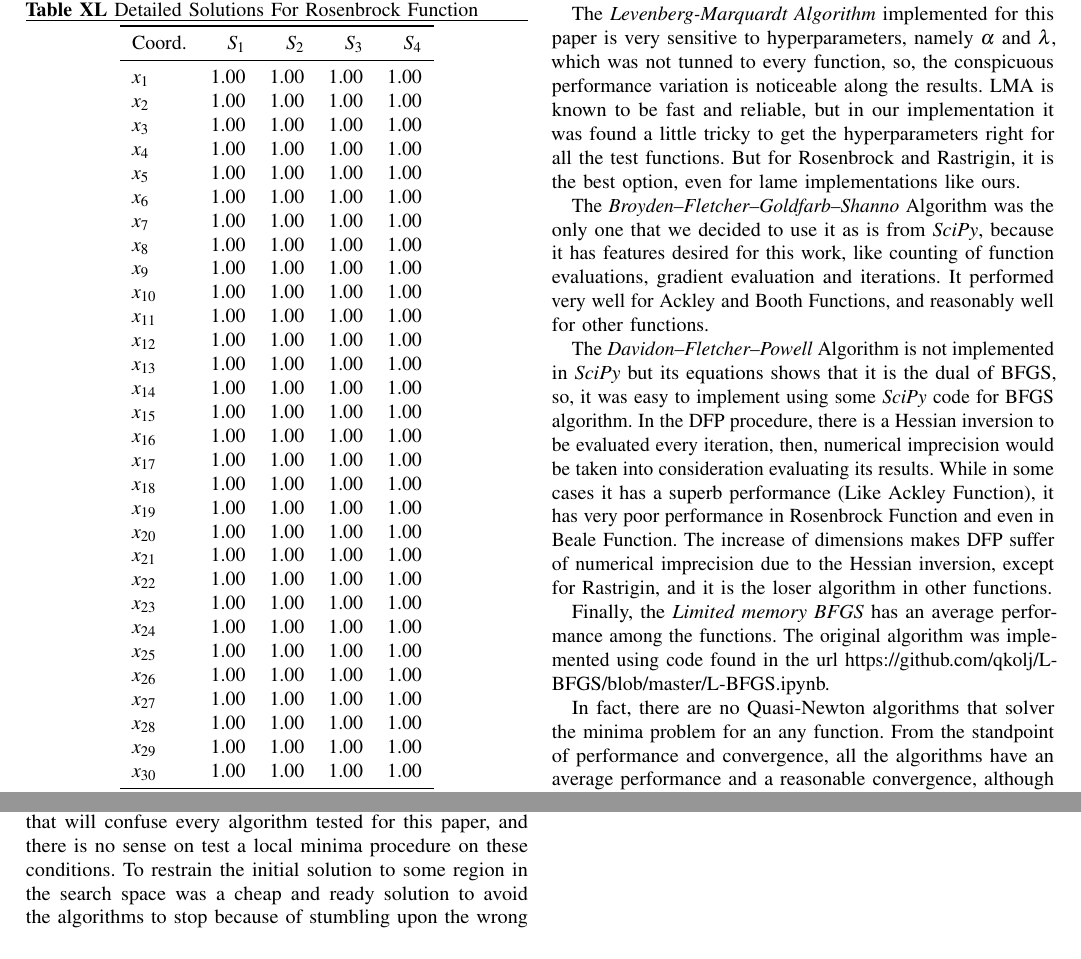
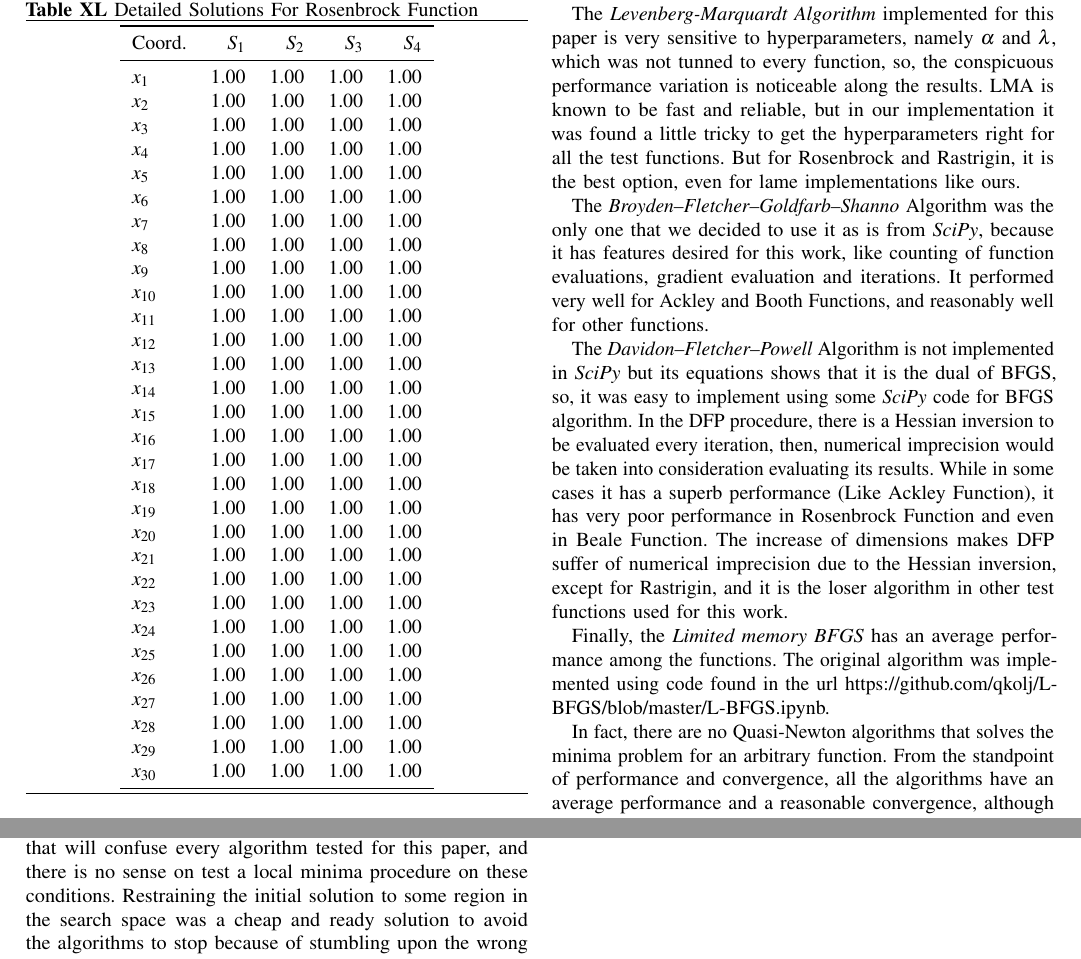
Before and after one commit to superflanker/computational_work_01, a LaTeX paper (paper/new/article.tex): two parts of page 10 of 10, joined at a grey line, cut so that both start at the same text. Compiled offline with pdfLaTeX; a missing font is replaced by an installed copy or a similar font; a LaTeX package or settings file that is missing is left out.

Commit message:
Article Done

```diff
--- a/paper/new/article.tex
+++ b/paper/new/article.tex
@@ -1300,17 +1299,17 @@ the optimal point are of order $10^{-14}$ to $10^{-22}$, for the LMA, DFP, LBFGS
 
 The main objective of this work is demonstrate the inner work of a optimization class of algorithms called \textit{Quasi-Newton algorithms}. Four of them are presented, along with the results and analysis regarding convergence, function evaluations and function objective values.
 
-For implementation, it was decided to put constraints on search space, because for the original search space of some functions, like Ackley and Rastrigin, there are other minimas that will confuse every algorithm tested for this paper, and there is no sense on test a local minima procedure on these conditions. To restrain the initial solution to some region in the search space was a cheap and ready solution to avoid the algorithms to stop because of stumbling upon the wrong minimum.
+For implementation, it was decided to put constraints on search space, because for the original search space of some functions, like Ackley and Rastrigin, there are other minimas that will confuse every algorithm tested for this paper, and there is no sense on test a local minima procedure on these conditions. Restraining the initial solution to some region in the search space was a cheap and ready solution to avoid the algorithms to stop because of stumbling upon the wrong minimum.
 
 
 The \textit{Levenberg-Marquardt Algorithm} implemented for this paper is very sensitive to hyperparameters, namely $\alpha$ and $\lambda$, which was not tunned to every function, so, the conspicuous performance variation is noticeable along the results. LMA is known to be fast and reliable, but in our implementation it was found a little tricky to get the hyperparameters right for all the test functions. But for Rosenbrock and Rastrigin, it is the best option, even for lame implementations like ours.
 
 The \textit{Broyden–Fletcher–Goldfarb–Shanno} Algorithm was the only one that we decided to use it as is from \textit{SciPy}, because it has features desired for this work, like counting of function evaluations, gradient evaluation and iterations. It performed very well for Ackley and Booth Functions, and reasonably well for other functions.
 
-The \textit{Davidon–Fletcher–Powell} Algorithm is not implemented in \textit{SciPy} but its equations shows that it is the dual of BFGS, so, it was easy to implement using some \textit{SciPy} code for BFGS algorithm. In the DFP procedure, there is a Hessian inversion to be evaluated every iteration, then, numerical imprecision would be taken into consideration evaluating its results. While in some cases it has a superb performance (Like Ackley Function), it has very poor performance in Rosenbrock Function and even in Beale Function. The increase of dimensions makes DFP suffer of numerical imprecision due to the Hessian inversion, except for Rastrigin, and it is the loser algorithm in other functions.
+The \textit{Davidon–Fletcher–Powell} Algorithm is not implemented in \textit{SciPy} but its equations shows that it is the dual of BFGS, so, it was easy to implement using some \textit{SciPy} code for BFGS algorithm. In the DFP procedure, there is a Hessian inversion to be evaluated every iteration, then, numerical imprecision would be taken into consideration evaluating its results. While in some cases it has a superb performance (Like Ackley Function), it has very poor performance in Rosenbrock Function and even in Beale Function. The increase of dimensions makes DFP suffer of numerical imprecision due to the Hessian inversion, except for Rastrigin, and it is the loser algorithm in other test functions used for this work.
 
 Finally, the \textit{Limited memory BFGS} has an average performance among the functions. The original algorithm was implemented using code found in the url https://github.com/qkolj/L-BFGS/blob/master/L-BFGS.ipynb.
 
-In fact, there are no Quasi-Newton algorithms that solver the minima problem for an any function. From the standpoint of performance and convergence, all the algorithms have an average performance and a reasonable convergence, although we have to restrain the search space to a small area near the optimal solution.
+In fact, there are no Quasi-Newton algorithms that solves the minima problem for an arbitrary function. From the standpoint of performance and convergence, all the algorithms have an average performance and a reasonable convergence, although we have to restrain the search space to a small area near the optimal solution.
 
 \end{document}
```
Also changed, not shown: paper/new/article.tex (11 more changed lines), 2 other files.
